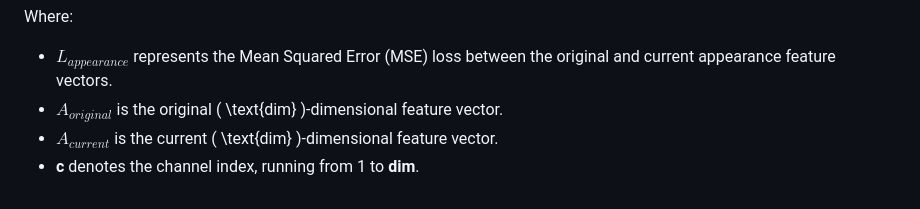
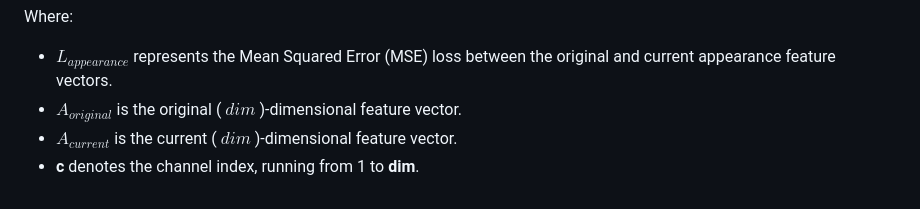
Before and after one commit to AniSundar18/DragGuidance, a Markdown page: README.md, the part around the change. GitHub-like rendering.

```diff
--- a/README.md
+++ b/README.md
@@ -84,6 +84,6 @@ $$
 
 Where:
 - **$L_{appearance}$** represents the Mean Squared Error (MSE) loss between the original and current appearance feature vectors.
-- **$A_{original}$** is the original \( \text{dim} \)-dimensional feature vector.
-- **$A_{current}$** is the current \( \text{dim} \)-dimensional feature vector.
+- **$A_{original}$** is the original \( $dim$ \)-dimensional feature vector.
+- **$A_{current}$** is the current \( $dim$ \)-dimensional feature vector.
 - **c** denotes the channel index, running from 1 to **dim**.
```
